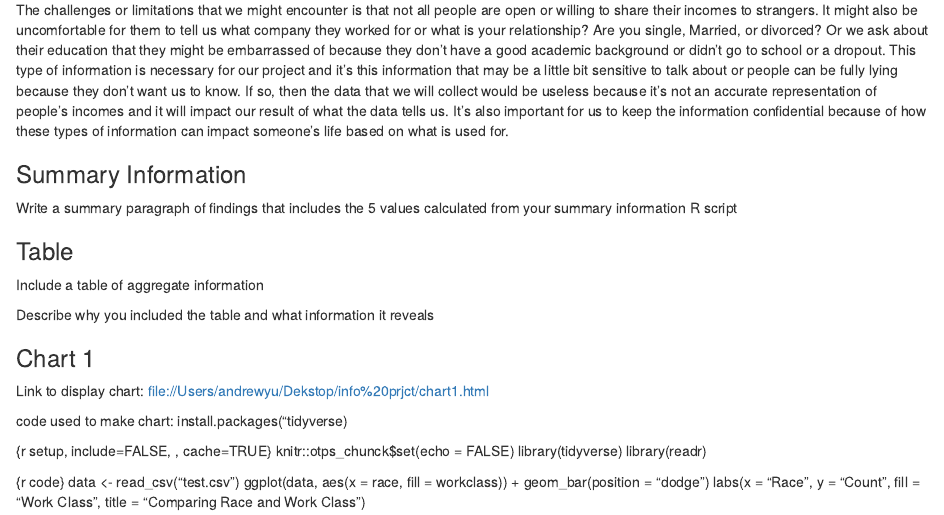
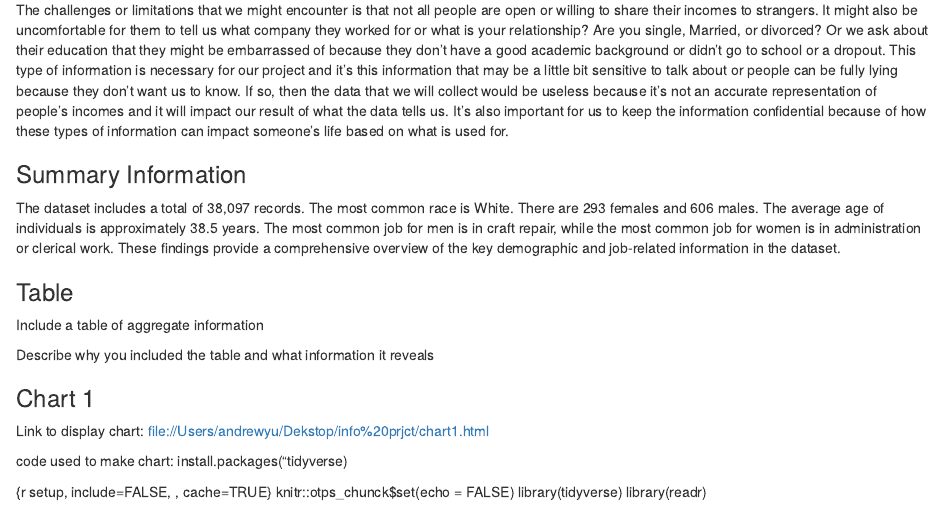
Before and after one commit to info-201b-sp24/exploratory-analysis-briannazhouu, an R Markdown document (index.Rmd): the page in a window 1100 px wide, from 2720 px down. Rendered offline with R 4.5, knitr and Pandoc, with nearby package versions.

Commit message:
Update index.Rmd
Added summary paragraph

```diff
--- a/index.Rmd
+++ b/index.Rmd
@@ -91,7 +91,7 @@ The challenges or limitations that we might encounter is that not all people are
 
 ### Summary Information
 
-Write a summary paragraph of findings that includes the 5 values calculated from your summary information R script
+The dataset includes a total of 38,097 records. The most common race is White. There are 293 females and 606 males. The average age of individuals is approximately 38.5 years. The most common job for men is in craft repair, while the most common job for women is in administration or clerical work. These findings provide a comprehensive overview of the key demographic and job-related information in the dataset.
 
 ### Table
 
```
